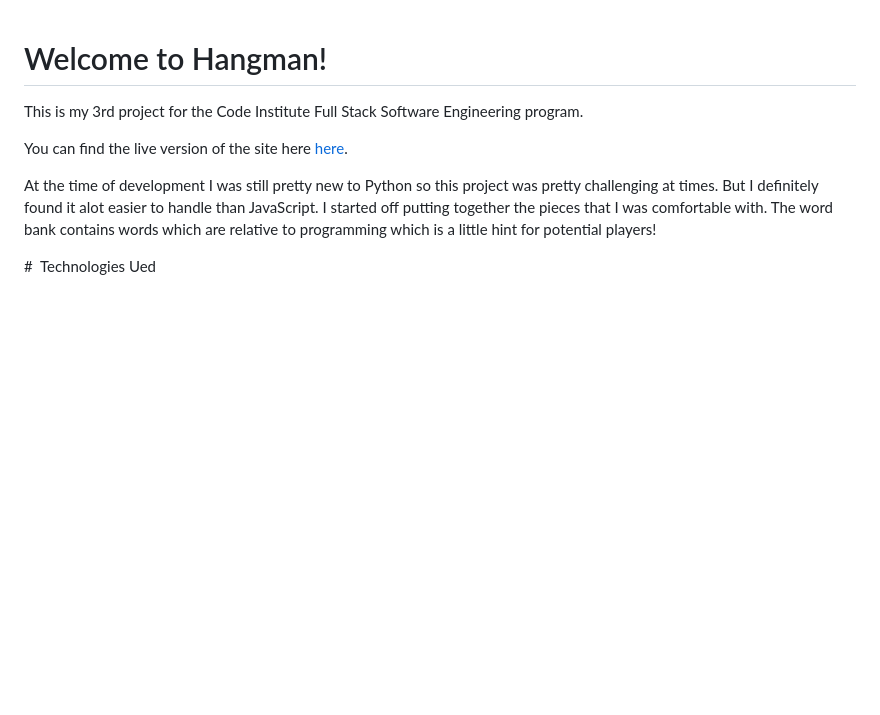
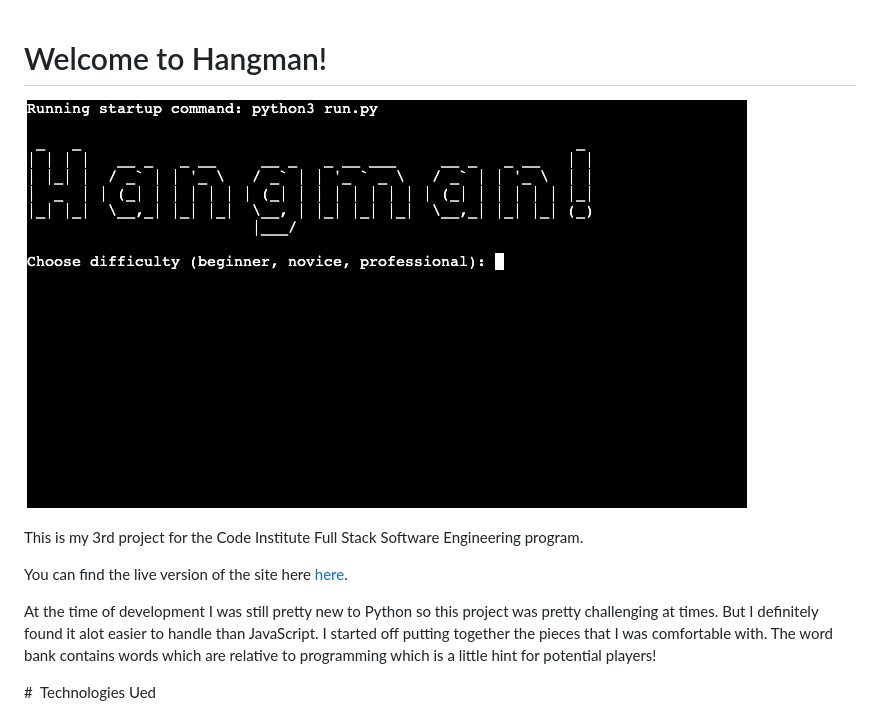
Before and after one commit to Drennan98/Hangman, a Markdown page: README.md, the part around the change. Rendered like a GitHub page; pictures changed too: images/startofprogram.png (added); blank space fills up the shorter version.

Commit message:
Add start of program screenshot to readme

```diff
--- a/README.md
+++ b/README.md
@@ -1,4 +1,6 @@
 # Welcome to Hangman!
+
+![Start of game](images/startofprogram.png)
 
 This is my 3rd project for the Code Institute Full Stack Software Engineering program.
 
```
